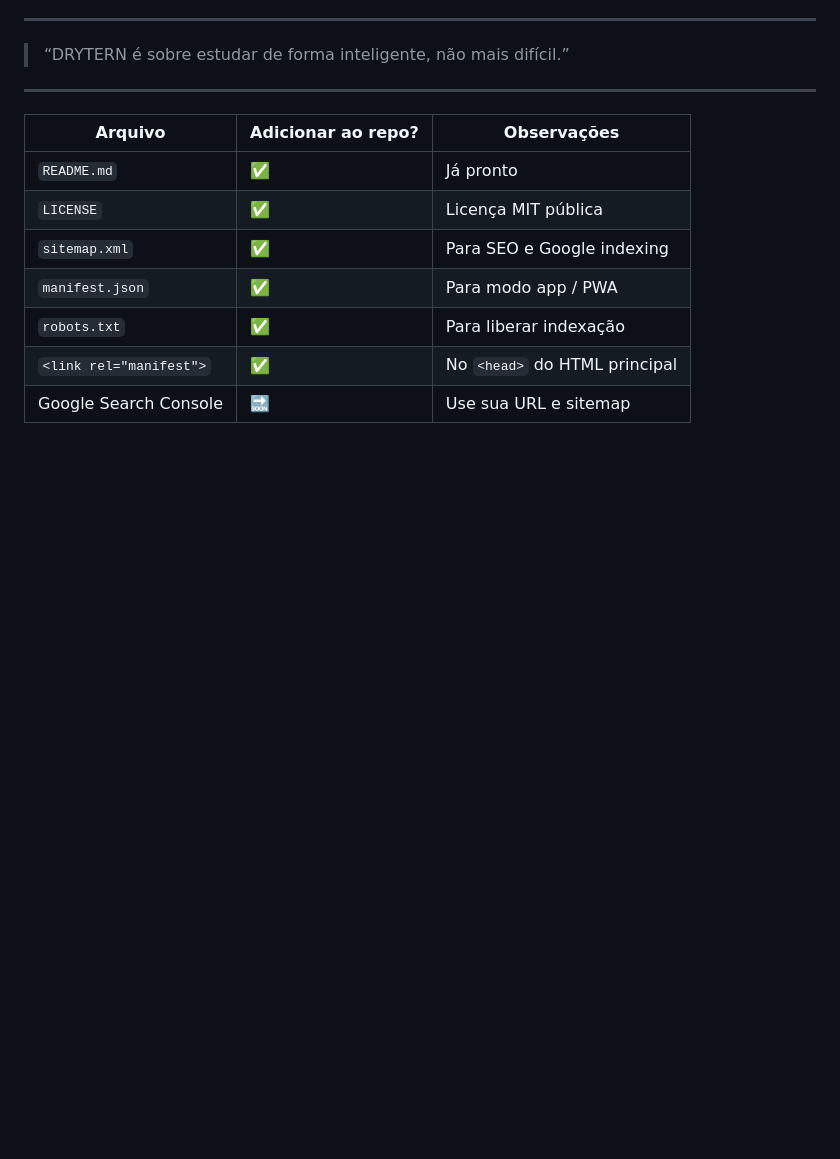
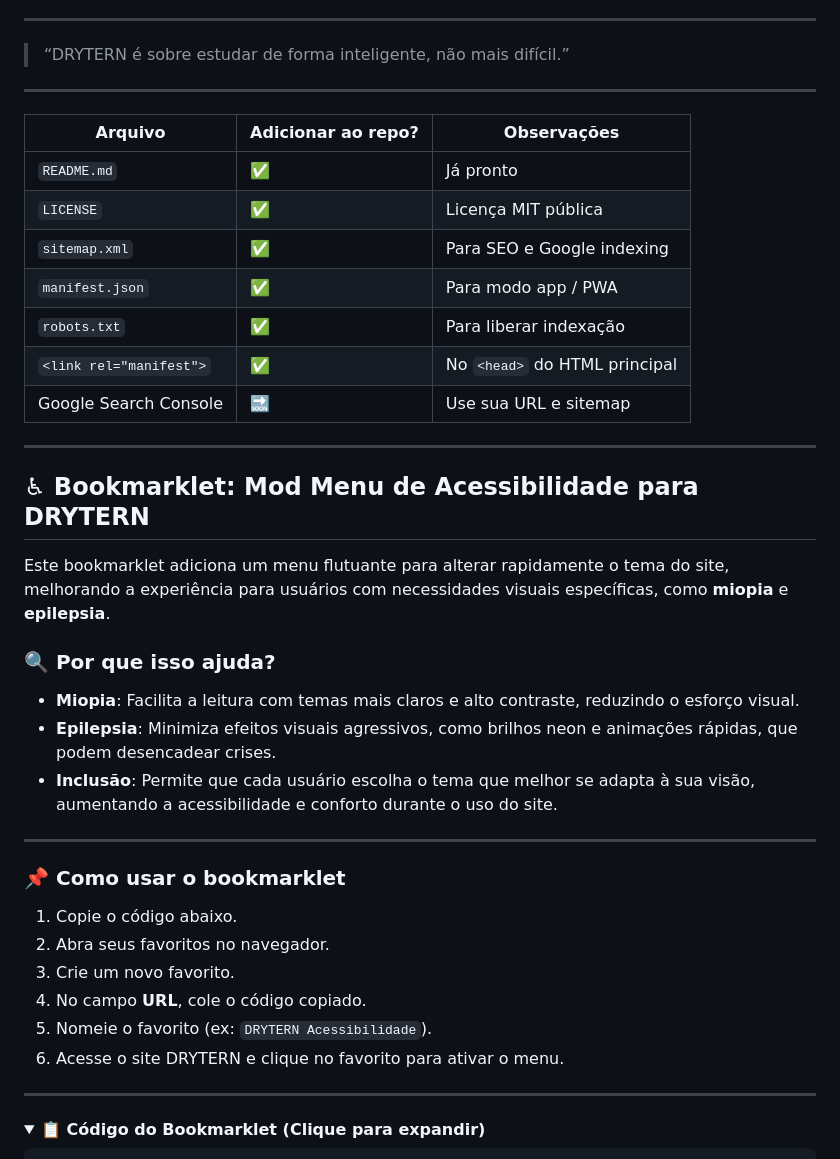
Before and after one commit to xpratax/DRYTERN, a Markdown page: README.md, the part around one of its changes. Drawn GitHub-style; folded sections open; blank space fills up the shorter version.

```diff
--- a/README.md
+++ b/README.md
@@ -102,3 +102,31 @@ Este projeto está licenciado sob a **MIT License** – consulte o arquivo [LICE
 | `robots.txt`            | ✅                  | Para liberar indexação        |
 | `<link rel="manifest">` | ✅                  | No `<head>` do HTML principal |
 | Google Search Console   | 🔜                 | Use sua URL e sitemap         |
+
+---
+## ♿ Bookmarklet: Mod Menu de Acessibilidade para DRYTERN
+
+Este bookmarklet adiciona um menu flutuante para alterar rapidamente o tema do site, melhorando a experiência para usuários com necessidades visuais específicas, como **miopia** e **epilepsia**.
+
+### 🔍 Por que isso ajuda?
+
+- **Miopia**: Facilita a leitura com temas mais claros e alto contraste, reduzindo o esforço visual.
+- **Epilepsia**: Minimiza efeitos visuais agressivos, como brilhos neon e animações rápidas, que podem desencadear crises.
+- **Inclusão**: Permite que cada usuário escolha o tema que melhor se adapta à sua visão, aumentando a acessibilidade e conforto durante o uso do site.
+
+---
+
+### 📌 Como usar o bookmarklet
+
+1. Copie o código abaixo.
+2. Abra seus favoritos no navegador.
+3. Crie um novo favorito.
+4. No campo **URL**, cole o código copiado.
+5. Nomeie o favorito (ex: `DRYTERN Acessibilidade`).
+6. Acesse o site DRYTERN e clique no favorito para ativar o menu.
+
+---
+
+<details>
+<summary><strong>📋 Código do Bookmarklet (Clique para expandir)</strong></summary>
+
```
Also changed, not shown: other parts of README.md (+152 -0 lines).
